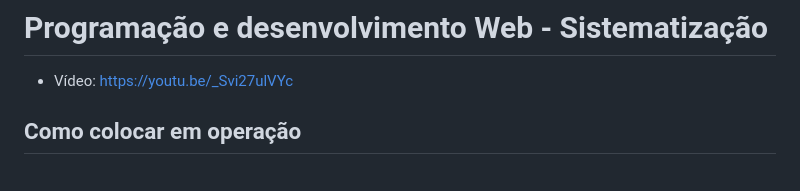
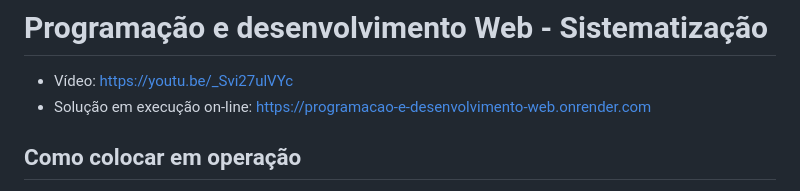
Before and after one commit to marcosblandim/programacao-e-desenvolvimento-web_sistematizacao, a Markdown page: README.md, the part around the change. GitHub-like rendering.

Commit message:
docs: update readme

```diff
--- a/README.md
+++ b/README.md
@@ -1,5 +1,6 @@
 # Programação e desenvolvimento Web - Sistematização
 - Vídeo: https://youtu.be/_Svi27ulVYc
+- Solução em execução on-line: https://programacao-e-desenvolvimento-web.onrender.com
 
 ## Como colocar em operação
 - Abrir o arquivo `index.html`. No Windows isso pode ser feito acessando a pasta do projeto no "Explorador de Arquivos" e clicando duas vezes no arquivo `index.html`.
```
